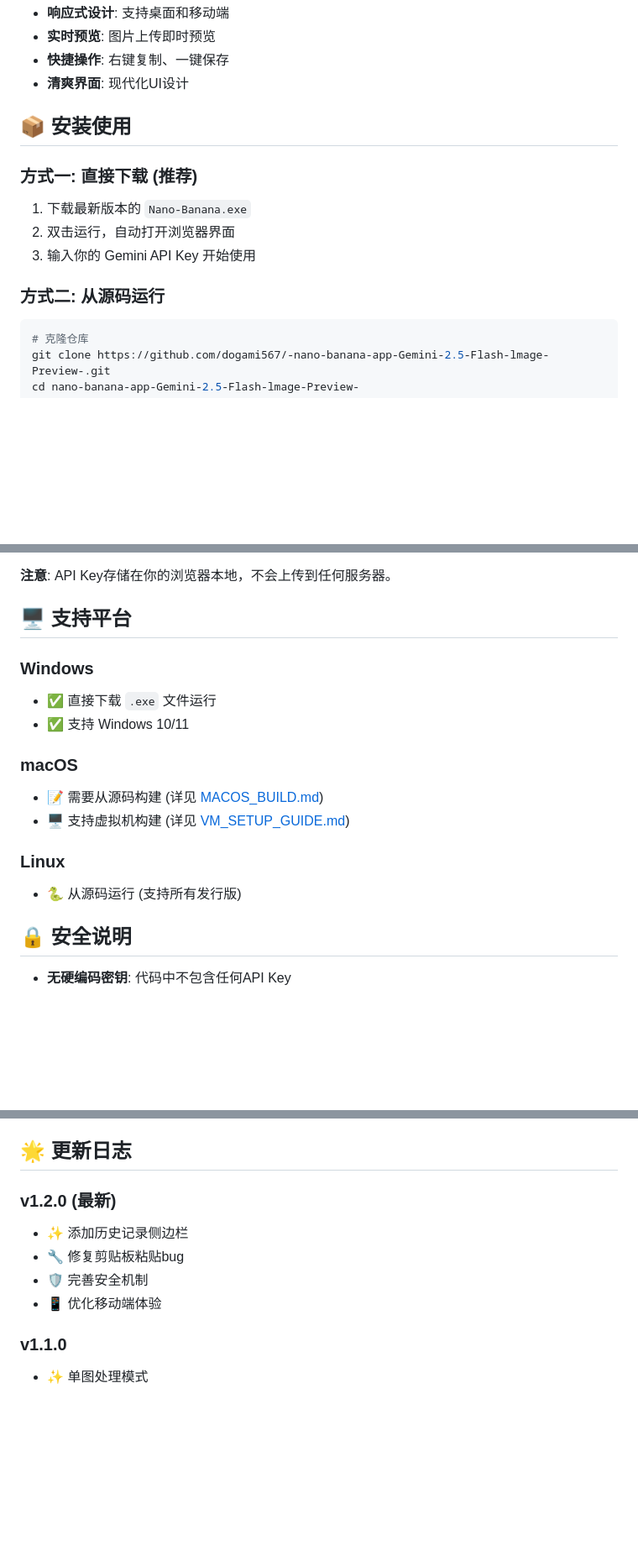
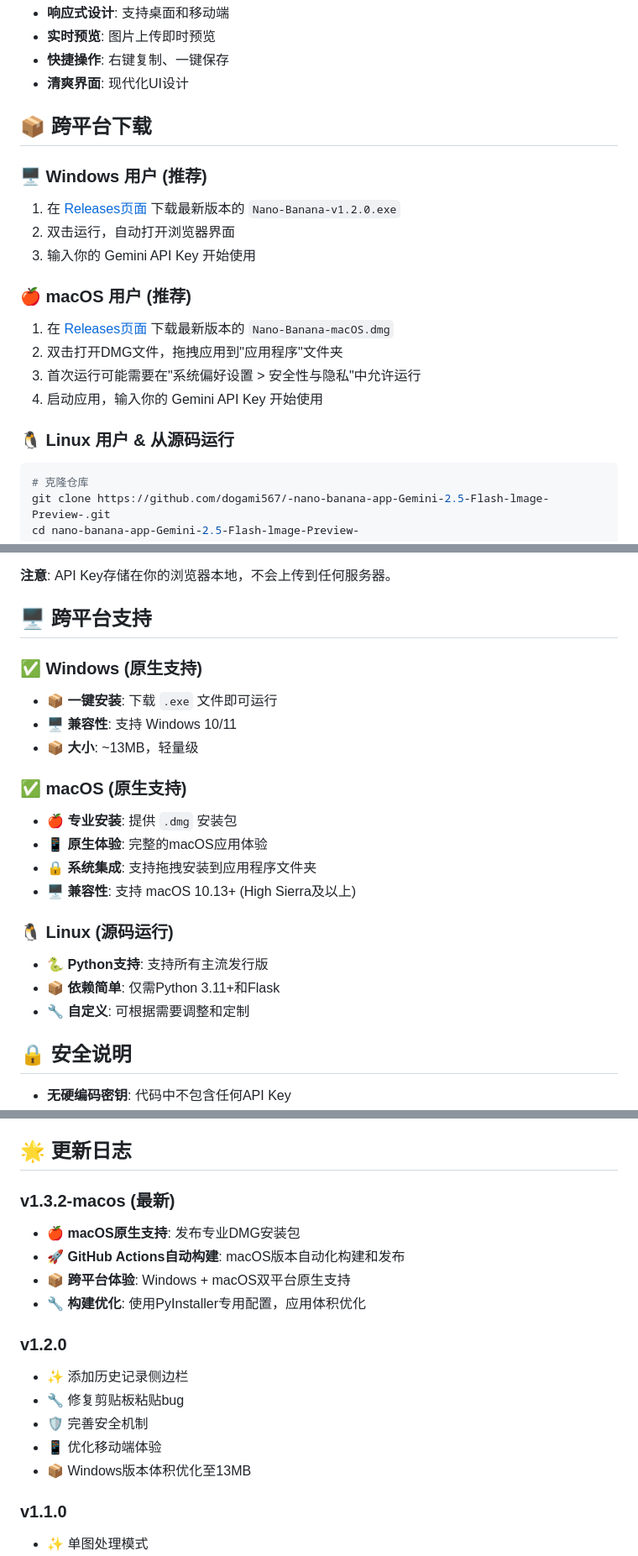
Before and after one commit to dogami567/-nano-banana-app-Gemini-2.5-Flash-lmage-Preview-, a Markdown page: README.md, 3 parts joined by grey strips. Shown at 84% size. Drawn GitHub-style; blank space fills up the shorter version.

Commit message:
docs: Update README with cross-platform support
- Add dedicated download sections for Windows and macOS users
- Highlight native macOS DMG installer support
- Update platform support section with detailed features
- Add v1.3.2-macos changelog with GitHub Actions automation
- Emphasize professional cross-platform experience

````diff
--- a/README.md
+++ b/README.md
@@ -27,14 +27,20 @@
 - **快捷操作**: 右键复制、一键保存
 - **清爽界面**: 现代化UI设计
 
-## 📦 安装使用
+## 📦 跨平台下载
 
-### 方式一: 直接下载 (推荐)
-1. 下载最新版本的 `Nano-Banana.exe`
+### 🖥️ Windows 用户 (推荐)
+1. 在 [Releases页面](https://github.com/dogami567/-nano-banana-app-Gemini-2.5-Flash-lmage-Preview-/releases) 下载最新版本的 `Nano-Banana-v1.2.0.exe`
 2. 双击运行，自动打开浏览器界面
 3. 输入你的 Gemini API Key 开始使用
 
-### 方式二: 从源码运行
+### 🍎 macOS 用户 (推荐)
+1. 在 [Releases页面](https://github.com/dogami567/-nano-banana-app-Gemini-2.5-Flash-lmage-Preview-/releases) 下载最新版本的 `Nano-Banana-macOS.dmg`
+2. 双击打开DMG文件，拖拽应用到"应用程序"文件夹
+3. 首次运行可能需要在"系统偏好设置 > 安全性与隐私"中允许运行
+4. 启动应用，输入你的 Gemini API Key 开始使用
+
+### 🐧 Linux 用户 & 从源码运行
 ```bash
 # 克隆仓库
 git clone https://github.com/dogami567/-nano-banana-app-Gemini-2.5-Flash-lmage-Preview-.git
@@ -56,18 +62,23 @@ python app.py
 
 **注意**: API Key存储在你的浏览器本地，不会上传到任何服务器。
 
-## 🖥️ 支持平台
+## 🖥️ 跨平台支持
 
-### Windows
-- ✅ 直接下载 `.exe` 文件运行
-- ✅ 支持 Windows 10/11
+### ✅ Windows (原生支持)
+- 📦 **一键安装**: 下载 `.exe` 文件即可运行
+- 🖥️ **兼容性**: 支持 Windows 10/11
+- 📦 **大小**: ~13MB，轻量级
 
-### macOS
-- 📝 需要从源码构建 (详见 [MACOS_BUILD.md](MACOS_BUILD.md))
-- 🖥️ 支持虚拟机构建 (详见 [VM_SETUP_GUIDE.md](VM_SETUP_GUIDE.md))
+### ✅ macOS (原生支持)
+- 🍎 **专业安装**: 提供 `.dmg` 安装包
+- 📱 **原生体验**: 完整的macOS应用体验
+- 🔒 **系统集成**: 支持拖拽安装到应用程序文件夹
+- 🖥️ **兼容性**: 支持 macOS 10.13+ (High Sierra及以上)
 
-### Linux
-- 🐍 从源码运行 (支持所有发行版)
+### 🐧 Linux (源码运行)
+- 🐍 **Python支持**: 支持所有主流发行版
+- 📦 **依赖简单**: 仅需Python 3.11+和Flask
+- 🔧 **自定义**: 可根据需要调整和定制
 
 ## 🔒 安全说明
 
@@ -162,11 +173,18 @@ A: 应用本身可以离线运行，但需要网络连接调用Gemini API。
 
 ## 🌟 更新日志
 
-### v1.2.0 (最新)
+### v1.3.2-macos (最新)
+- 🍎 **macOS原生支持**: 发布专业DMG安装包
+- 🚀 **GitHub Actions自动构建**: macOS版本自动化构建和发布
+- 📦 **跨平台体验**: Windows + macOS双平台原生支持
+- 🔧 **构建优化**: 使用PyInstaller专用配置，应用体积优化
+
+### v1.2.0
 - ✨ 添加历史记录侧边栏
 - 🔧 修复剪贴板粘贴bug
 - 🛡️ 完善安全机制
 - 📱 优化移动端体验
+- 📦 Windows版本体积优化至13MB
 
 ### v1.1.0
 - ✨ 单图处理模式
````
